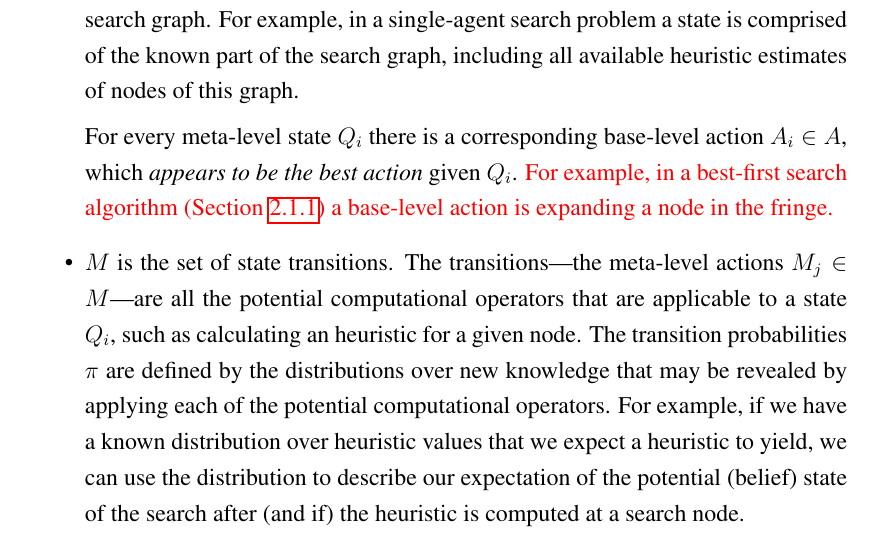
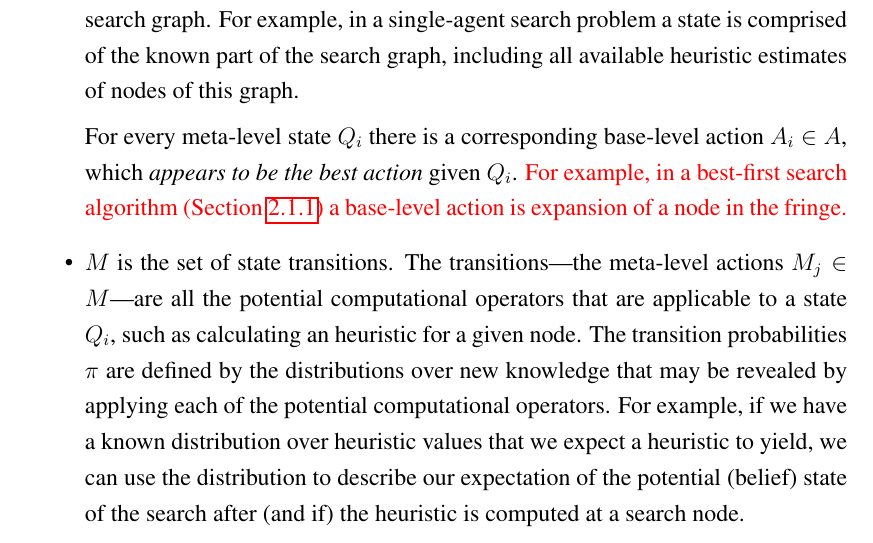
Before and after one commit to ThuriyaThwin/CSP_PHD, a LaTeX thesis (thesis/thesis.tex, which reads thesis/ratimeta.tex): part of page 21 of 95, cut so that both start at the same text. Compiled offline with pdfLaTeX.

Commit message:
page-19-including-response-2

```diff
--- a/thesis/ratimeta.tex
+++ b/thesis/ratimeta.tex
@@ -29,7 +29,7 @@ For every meta-level state $Q_i$ there is a
 corresponding base-level action $A_i \in A$, which \textit{appears to
 be the best action} given $Q_i$. \chg{For example, in a best-first
 search algorithm (Section \ref{sec:bg-best-first-search})
-a base-level action is expanding a node in the fringe.}
+a base-level action is expansion of a node in the fringe.}
 
 \item $M$ is the set of state transitions. The transitions---the
 meta-level actions $M_j \in M$---are all the potential computational
```
